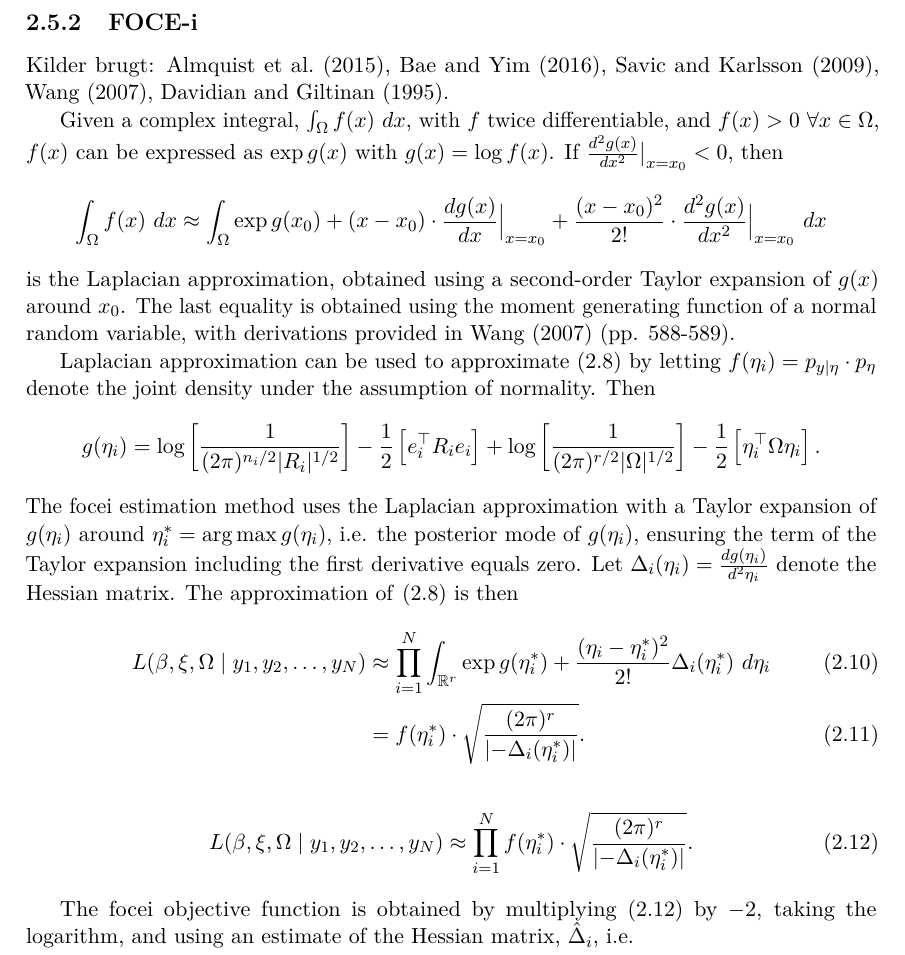
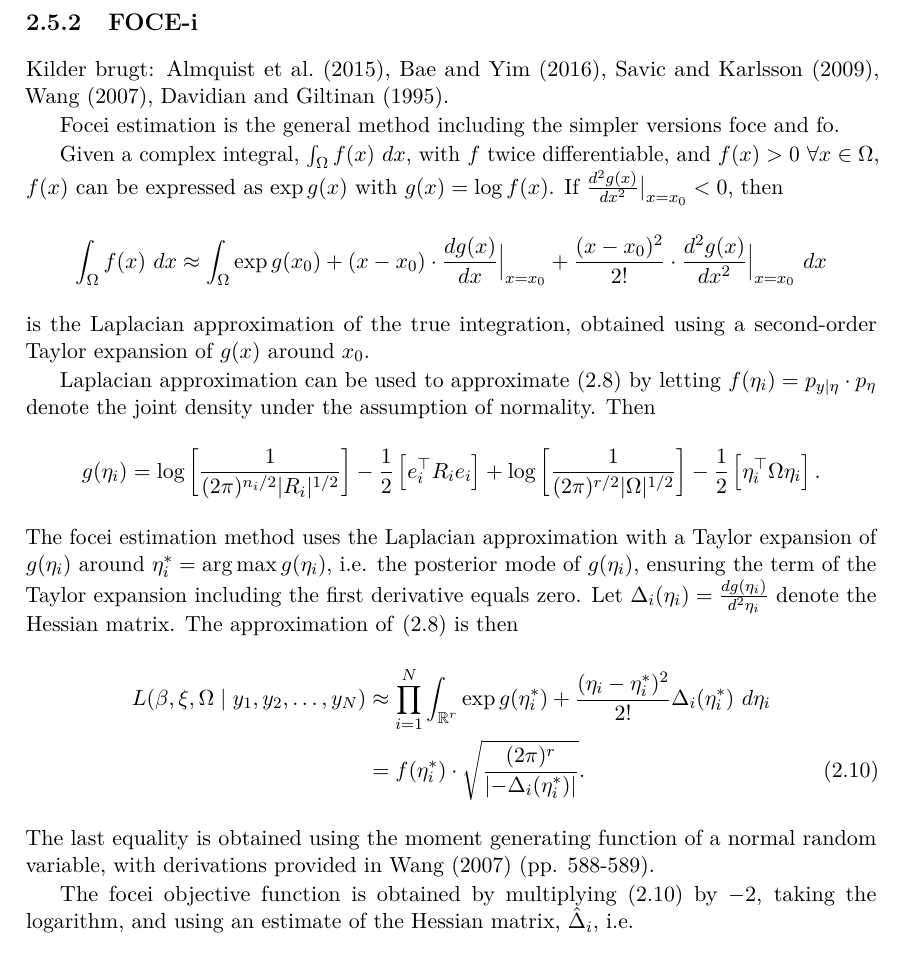
Before and after one commit to MadsMunkNielsen/P8, a LaTeX thesis (master.tex, which reads incl/main/NLME.tex): part of page 18 of 50, cut so that both start at the same text. Compiled offline with pdfLaTeX.

Commit message:
Updates from Overleaf

```diff
--- a/incl/main/NLME.tex
+++ b/incl/main/NLME.tex
@@ -398,12 +398,14 @@ Insert \eqref{eq: marginal distribution of y_i under normality} as $p_y$ in \eqr
 \subsection{FOCE-i}
 Kilder brugt: \cite{Almquist2015}, \cite{Bae2016}, \cite{Savic2009}, \cite{Wang2007}, \cite{Davidian1995}.
 
+Focei estimation is the general method including the simpler versions foce and fo.
+
 Given a complex integral, $ \int_\Omega f(x) \ dx$, with $f$ twice differentiable, and $f(x)>0 \ \forall x \in \Omega$, $f(x)$ can be expressed as $\exp g(x)$ with $g(x)=\log f(x)$. If $\frac{d^2 g(x)}{d x^2}\big\rvert_{x=x_0}<0$, then
 \begin{align*}
     \int_\Omega f(x) \ dx &\approx \int_\Omega \exp g(x_0) +(x-x_0) \cdot\frac{d g(x)}{d x}\Big\rvert_{x=x_0} +\frac{(x-x_0)^2}{2!} \cdot \frac{d^2 g(x)}{d x^2}\Big\rvert_{x=x_0}\ dx
     % &=f(x_0) \cdot \sqrt{\frac{(2\pi)^r}{\left|-\frac{d g(x)}{d^2 x}\Big\rvert_{x=x_0}\right|}}
 \end{align*}
-is the Laplacian approximation, obtained using a second-order Taylor expansion of $g(x)$ around $x_0$. The last equality is obtained using the moment generating function of a normal random variable, with derivations provided in \cite{Wang2007} (pp. 588-589).
+is the Laplacian approximation of the true integration, obtained using a second-order Taylor expansion of $g(x)$ around $x_0$.
 
 Laplacian approximation can be used to approximate \eqref{eq: likelihood for parameters} by letting $f(\eta_i)=p_{y\mid  \eta}\cdot p_\eta$ denote the joint density under the assumption of normality. Then
 \begin{align*}
@@ -416,12 +418,13 @@ The focei estimation method uses the Laplacian approximation with a Taylor expan
 % \end{align*}
 The approximation of \eqref{eq: likelihood for parameters} is then
 \begin{align}
-    L(\beta,\xi,\Omega\mid  y_1,y_2,\dots,y_N)&\approx \prod_{i=1}^N\int_{\R^r} \exp g(\eta_i^\ast) +\frac{(\eta_i-\eta_i^\ast)^2}{2!} \Delta_i(\eta_i^\ast)\ d\eta_i \\
-    &= f(\eta_i^\ast) \cdot \sqrt{\frac{(2\pi)^r}{\left|-\Delta_i(\eta_i^\ast)\right|}}.
+    L(\beta,\xi,\Omega\mid  y_1,y_2,\dots,y_N)&\approx \prod_{i=1}^N\int_{\R^r} \exp g(\eta_i^\ast) +\frac{(\eta_i-\eta_i^\ast)^2}{2!} \Delta_i(\eta_i^\ast)\ d\eta_i \nonumber \\
+    &= f(\eta_i^\ast) \cdot \sqrt{\frac{(2\pi)^r}{\left|-\Delta_i(\eta_i^\ast)\right|}}.\label{eq: approx laplace likelihood}
 \end{align}
-\begin{align}
-    L(\beta,\xi,\Omega\mid  y_1,y_2,\dots,y_N)&\approx \prod_{i=1}^N f(\eta_i^\ast) \cdot \sqrt{\frac{(2\pi)^r}{\left|-\Delta_i(\eta_i^\ast)\right|}}. \label{eq: approx laplace likelihood}
-\end{align}
+% \begin{align}
+%     L(\beta,\xi,\Omega\mid  y_1,y_2,\dots,y_N)&\approx \prod_{i=1}^N f(\eta_i^\ast) \cdot \sqrt{\frac{(2\pi)^r}{\left|-\Delta_i(\eta_i^\ast)\right|}}.
+% \end{align}
+The last equality is obtained using the moment generating function of a normal random variable, with derivations provided in \cite{Wang2007} (pp. 588-589).
 
 The focei objective function is obtained by multiplying \eqref{eq: approx laplace likelihood} by $-2$, taking the logarithm, and using an estimate of the Hessian matrix, $\hat\Delta_i$, i.e.
 \begin{align*}
```
